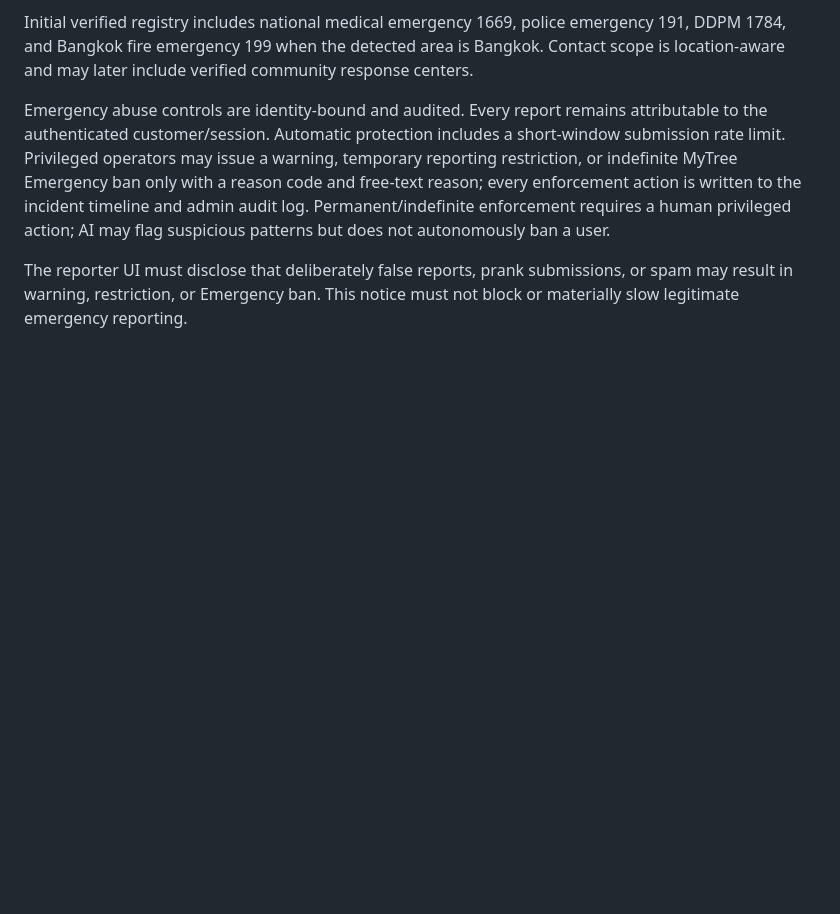
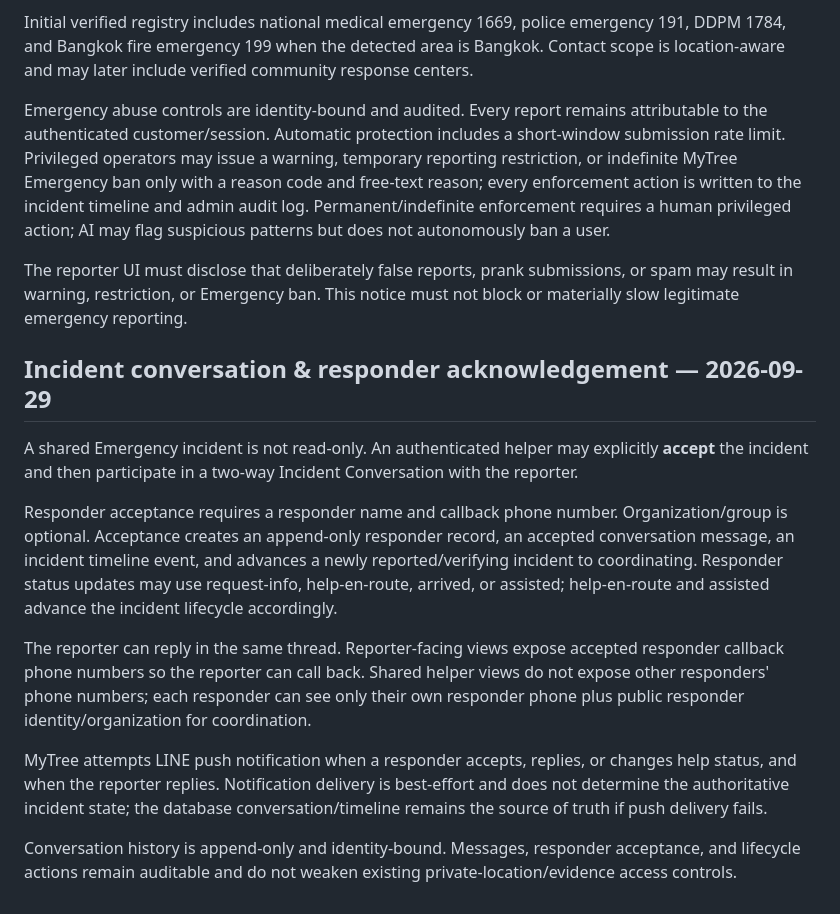
Before and after one commit to deanet2563/local-menu-hub, a Markdown page: docs/COMMUNITY_EMERGENCY_EARLY_WARNING_CONTRACT.md, the part around the change. Drawn GitHub-style; blank space fills up the shorter version.

Commit message:
docs(emergency): define responder acknowledgement and conversation

```diff
--- a/docs/COMMUNITY_EMERGENCY_EARLY_WARNING_CONTRACT.md
+++ b/docs/COMMUNITY_EMERGENCY_EARLY_WARNING_CONTRACT.md
@@ -66,3 +66,15 @@ Initial verified registry includes national medical emergency 1669, police emerg
 Emergency abuse controls are identity-bound and audited. Every report remains attributable to the authenticated customer/session. Automatic protection includes a short-window submission rate limit. Privileged operators may issue a warning, temporary reporting restriction, or indefinite MyTree Emergency ban only with a reason code and free-text reason; every enforcement action is written to the incident timeline and admin audit log. Permanent/indefinite enforcement requires a human privileged action; AI may flag suspicious patterns but does not autonomously ban a user.
 
 The reporter UI must disclose that deliberately false reports, prank submissions, or spam may result in warning, restriction, or Emergency ban. This notice must not block or materially slow legitimate emergency reporting.
+
+## Incident conversation & responder acknowledgement — 2026-09-29
+
+A shared Emergency incident is not read-only. An authenticated helper may explicitly **accept** the incident and then participate in a two-way Incident Conversation with the reporter.
+
+Responder acceptance requires a responder name and callback phone number. Organization/group is optional. Acceptance creates an append-only responder record, an accepted conversation message, an incident timeline event, and advances a newly reported/verifying incident to coordinating. Responder status updates may use request-info, help-en-route, arrived, or assisted; help-en-route and assisted advance the incident lifecycle accordingly.
+
+The reporter can reply in the same thread. Reporter-facing views expose accepted responder callback phone numbers so the reporter can call back. Shared helper views do not expose other responders' phone numbers; each responder can see only their own responder phone plus public responder identity/organization for coordination.
+
+MyTree attempts LINE push notification when a responder accepts, replies, or changes help status, and when the reporter replies. Notification delivery is best-effort and does not determine the authoritative incident state; the database conversation/timeline remains the source of truth if push delivery fails.
+
+Conversation history is append-only and identity-bound. Messages, responder acceptance, and lifecycle actions remain auditable and do not weaken existing private-location/evidence access controls.
```
